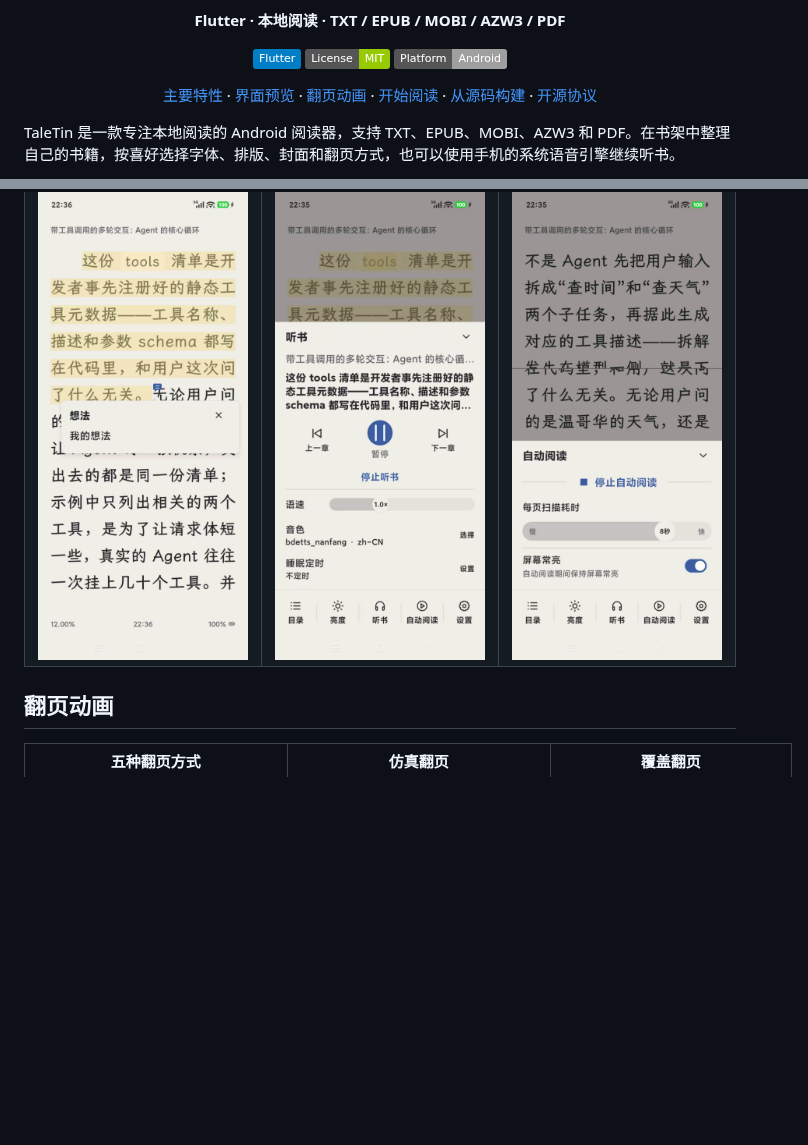
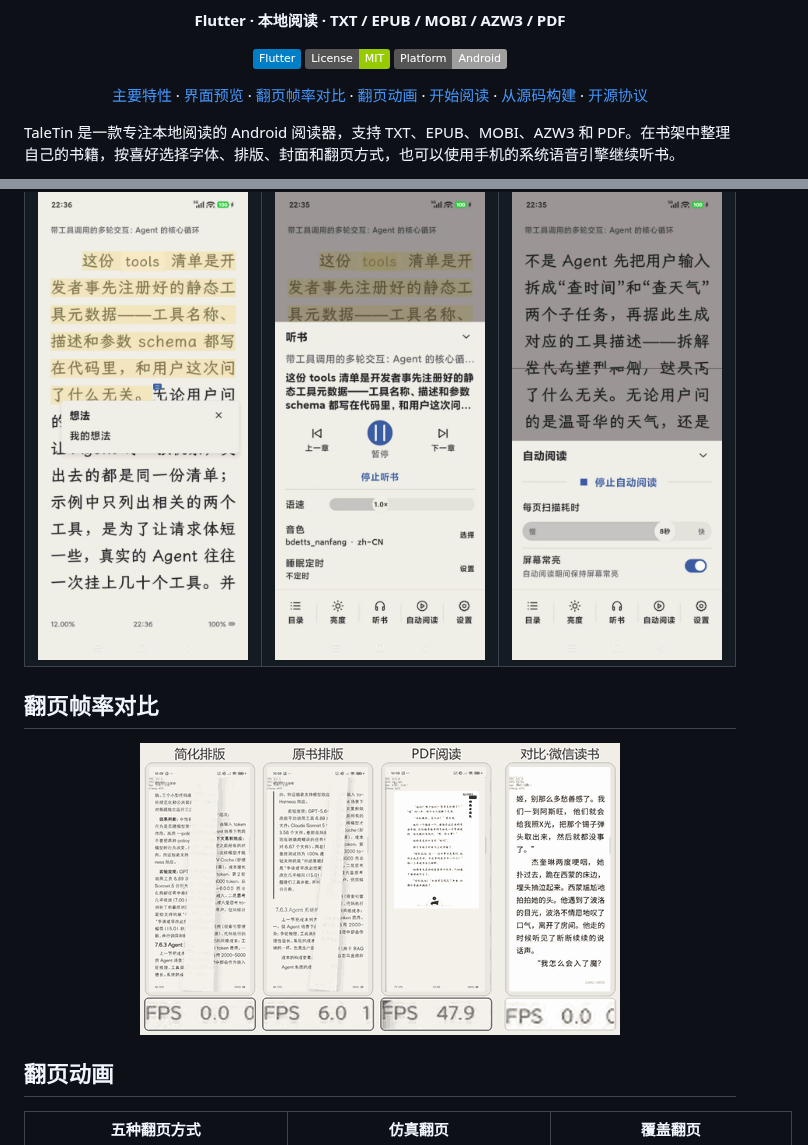
Before and after one commit to lolipop54/TaleTin, a Markdown page: README.md, 2 parts joined by grey strips. Rendered like a GitHub page; pictures changed too: readme/帧率对比.gif (added); badges without logos; blank space fills up the shorter version.

```diff
--- a/README.md
+++ b/README.md
@@ -16,6 +16,7 @@
 <p align="center">
   <a href="#主要特性">主要特性</a> ·
   <a href="#界面预览">界面预览</a> ·
+  <a href="#翻页帧率对比">翻页帧率对比</a> ·
   <a href="#翻页动画">翻页动画</a> ·
   <a href="#开始阅读">开始阅读</a> ·
   <a href="#从源码构建">从源码构建</a> ·
@@ -78,6 +79,12 @@ TaleTin 是一款专注本地阅读的 Android 阅读器，支持 TXT、EPUB、M
   </tr>
 </table>
 
+
+## 翻页帧率对比
+
+<p align="center">
+  <img src="readme/帧率对比.gif" width="480" alt="简化排版、原书排版、PDF阅读与微信读书的翻页实录及同步FPS对比">
+</p>
 
 ## 翻页动画
 
```
Also changed, not shown: 10 other files.
